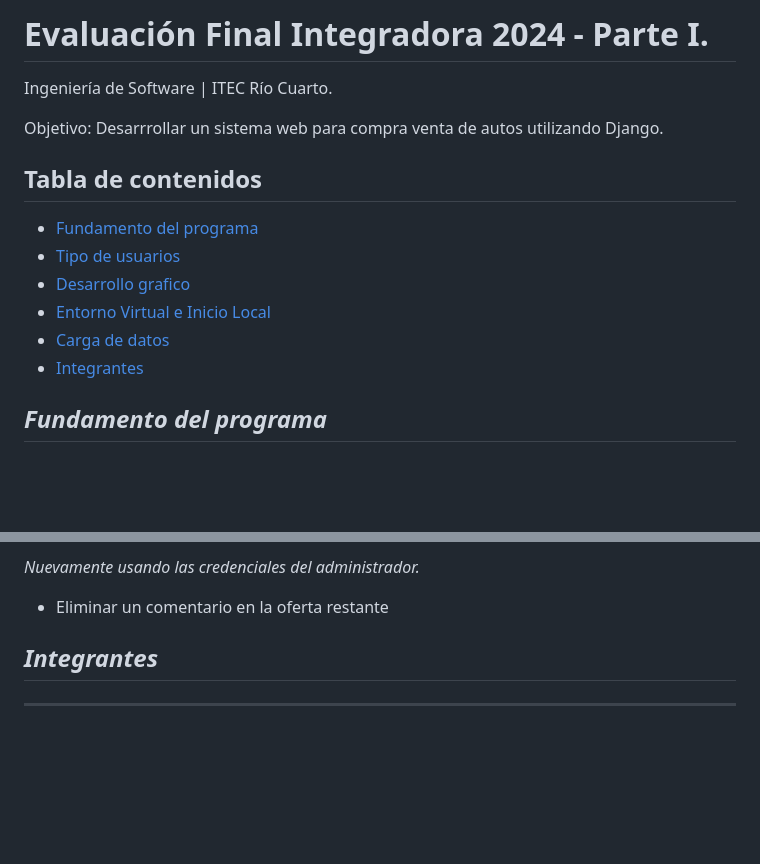
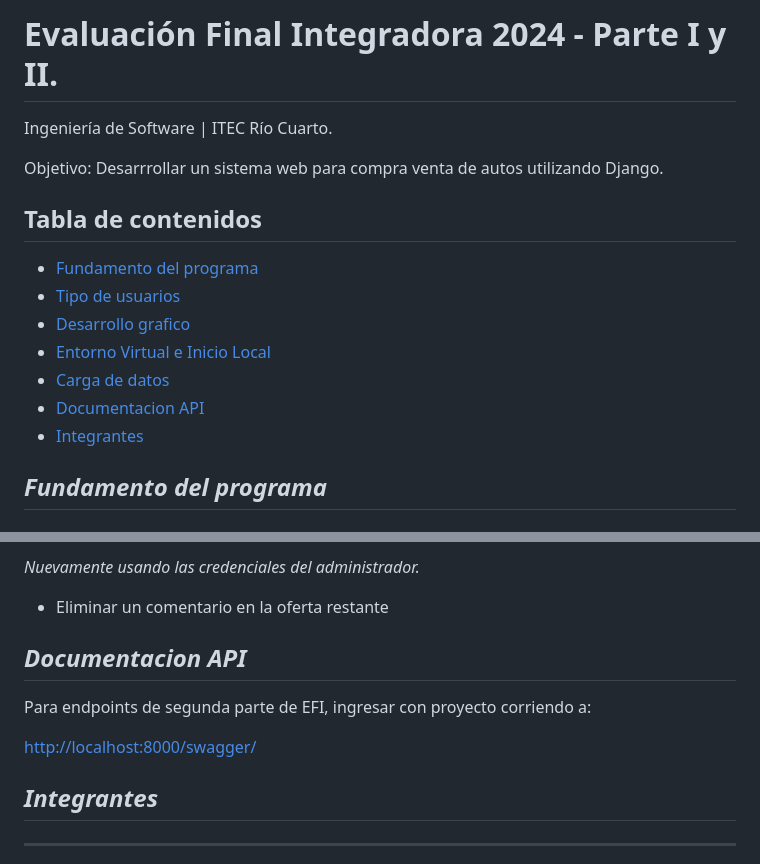
Before and after one commit to TrabajosITEC/efi-django, a Markdown page: README.md, 2 parts joined by grey strips. Rendered like a GitHub page; blank space fills up the shorter version.

Commit message:
Actualizacion README

```diff
--- a/README.md
+++ b/README.md
@@ -1,4 +1,4 @@
-# Evaluación Final Integradora 2024 - Parte I.
+# Evaluación Final Integradora 2024 - Parte I y II.
 
 Ingeniería de Software | ITEC Río Cuarto.
 
@@ -10,6 +10,7 @@ Objetivo: Desarrrollar un sistema web para compra venta de autos utilizando Djan
 - [Desarrollo grafico](#desarrollo-grafico)
 - [Entorno Virtual e Inicio Local](#entorno-virtual-e-inicio-local)
 - [Carga de datos](#carga-de-datos)
+- [Documentacion API](#documentacion-api)
 - [Integrantes](#integrantes)
 
 ## *Fundamento del programa*
@@ -155,6 +156,12 @@ Para verificar la funcionalidad del programa se sugiere el siguiente orden de us
 *Nuevamente usando las credenciales del administrador.*
 - Eliminar un comentario en la oferta restante
 
+## *Documentacion API*
+
+Para endpoints de segunda parte de EFI, ingresar con proyecto corriendo a:
+
+<http://localhost:8000/swagger/>
+
 
 ## *Integrantes*
 ***
```
